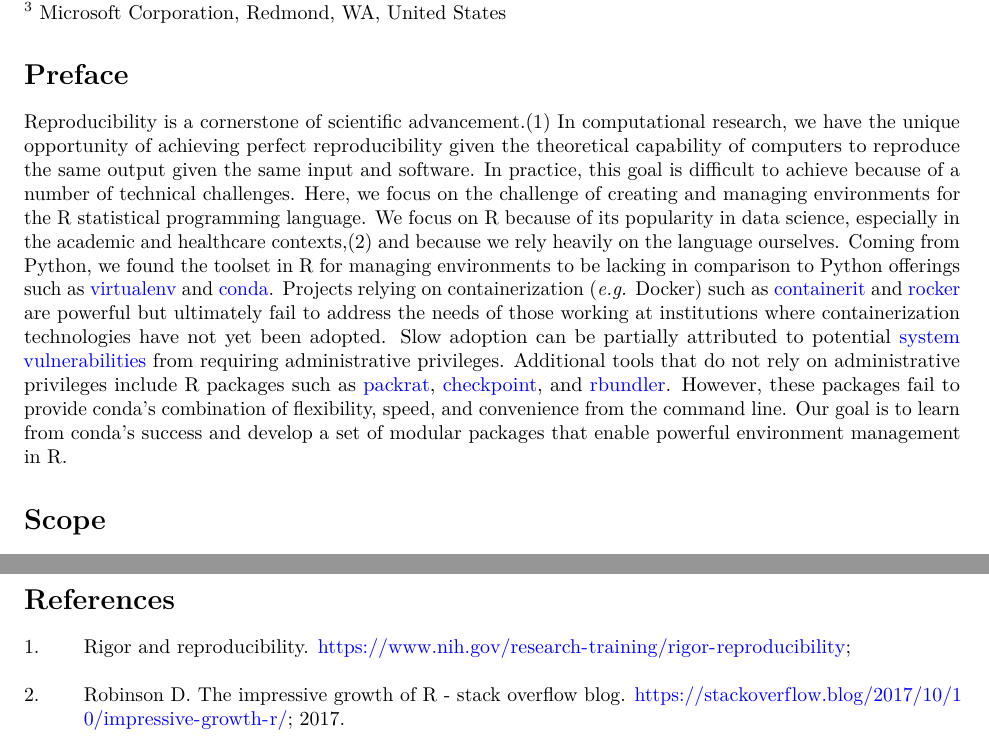
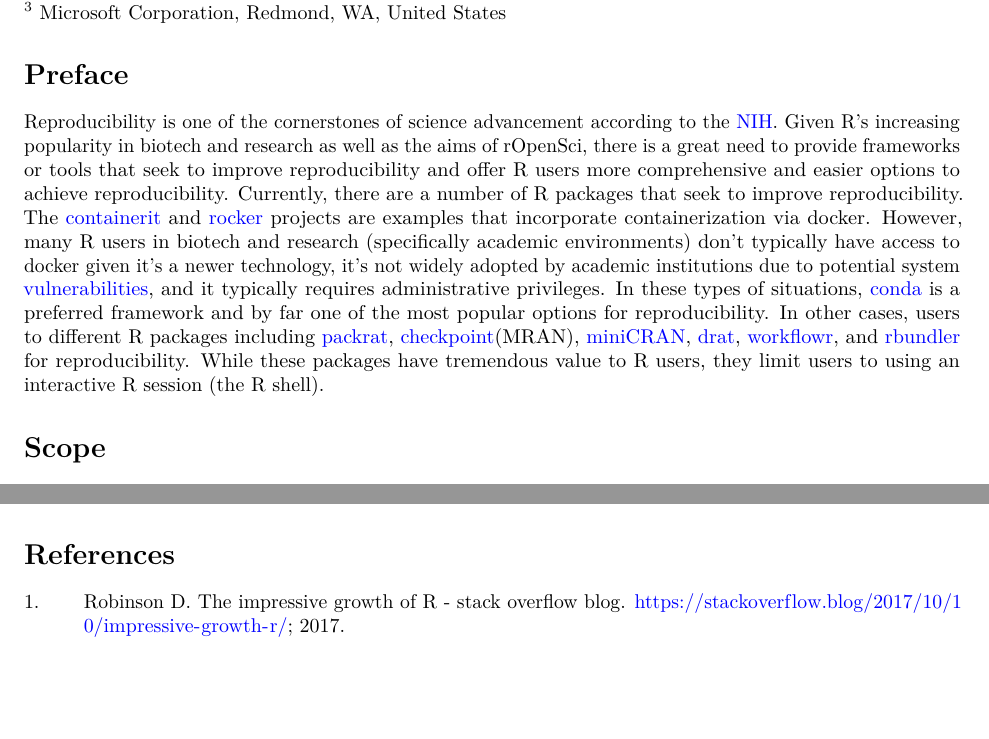
Before and after one commit to datasnakes/beri-isc-proposal, an R Markdown document (proposal.Rmd): two parts of pages 1 and 6 of 6 before the commit and two parts of pages 1 and 5 of 5 after it, joined at a grey line, cut so that both start at the same text, the shorter picture padded with empty space. Rendered offline with R 4.5, knitr and Pandoc, then LaTeX, with nearby package versions.

Commit message:
Preface overwrite with better line spacing.

```diff
--- a/proposal.Rmd
+++ b/proposal.Rmd
@@ -18,17 +18,25 @@ output: pdf_document
 
 # Preface
 
-Reproducibility is a cornerstone of scientific advancement.[@noauthor_undated-de]
-In computational research, we have the unique opportunity of achieving perfect reproducibility given the theoretical capability of computers to reproduce the same output given the same input and software.
-In practice, this goal is difficult to achieve because of a number of technical challenges.
-Here, we focus on the challenge of creating and managing environments for the R statistical programming language.
-We focus on R because of its popularity in data science, especially in the academic and healthcare contexts,[@Robinson2017-xv] and because we rely heavily on the language ourselves.
-Coming from Python, we found the toolset in R for managing environments to be lacking in comparison to Python offerings such as [virtualenv](https://virtualenv.pypa.io/en/latest/) and [conda](https://conda.io/docs/).
-Projects relying on containerization (*e.g.* Docker) such as [containerit](https://github.com/o2r-project/containerit) and [rocker](https://github.com/rocker-org/rocker) are powerful but ultimately fail to address the needs of those working at institutions where containerization technologies have not yet been adopted.
-Slow adoption can be partially attributed to potential [system vulnerabilities](https://docs.docker.com/engine/security/security/#docker-daemon-attack-surface) from requiring administrative privileges.
-Additional tools that do not rely on administrative privileges include R packages such as [packrat](https://github.com/rstudio/packrat), [checkpoint](https://github.com/RevolutionAnalytics/checkpoint), and [rbundler](https://cran.r-project.org/package=rbundler).
-However, these packages fail to provide conda's combination of flexibility, speed, and convenience from the command line.
-Our goal is to learn from conda's success and develop a set of modular packages that enable powerful environment management in R.
+Reproducibility is one of the cornerstones of science advancement according to the
+[NIH](https://www.nih.gov/research-training/rigor-reproducibility). Given R's increasing popularity in biotech and
+research as well as the aims of rOpenSci, there is a great need to provide frameworks or tools that seek to
+improve reproducibility and offer R users more comprehensive and easier options to achieve reproducibility.
+Currently, there are a number of R packages that seek to improve reproducibility. The
+[containerit](https://github.com/o2r-project/containerit) and [rocker](https://github.com/rocker-org/rocker)
+projects are examples that incorporate containerization via docker. However, many R users in biotech and research
+(specifically academic environments) don't typically have access to docker given it's a newer technology, it's not
+widely adopted by academic institutions due to potential system
+[vulnerabilities](https://docs.docker.com/engine/security/security/#docker-daemon-attack-surface), and it
+typically requires administrative privileges. In these types of situations,
+[conda](https://docs.anaconda.com/anaconda/user-guide/tasks/use-r-language/) is a preferred framework and by far
+one of the most popular options for reproducibility.  In other cases, users to different R packages including [packrat](https://github.com/rstudio/packrat),
+[checkpoint](https://github.com/RevolutionAnalytics/checkpoint)(MRAN),
+[miniCRAN](https://github.com/andrie/miniCRAN), [drat](https://github.com/eddelbuettel/drat),
+[workflowr](https://github.com/jdblischak/workflowr), and
+[rbundler](https://cran.r-project.org/web/packages/rbundler/index.html) for reproducibility.  While these packages
+have tremendous value to R users, they limit users to using an interactive R session (the R shell).
+
 
 # Scope
 
```
